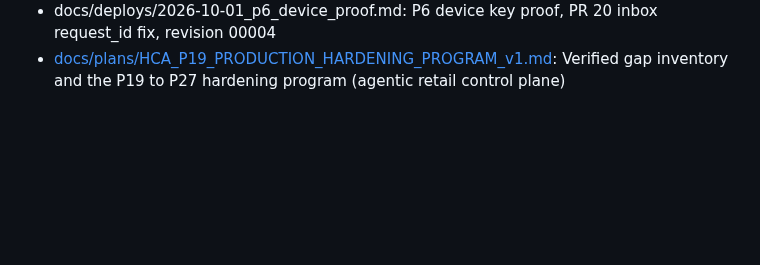
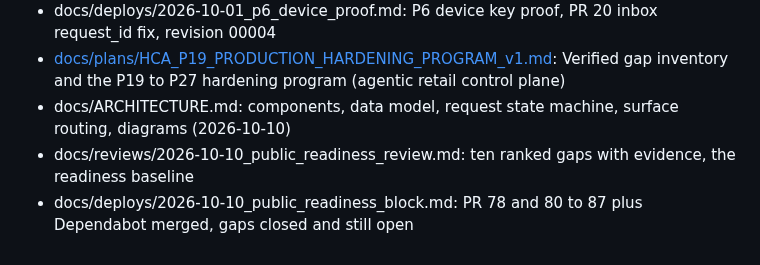
Before and after one commit to Alternative-Spaces-Inc/HCommAgent, a Markdown page: docs/INDEX.md, the part around the change. GitHub-like rendering; blank space fills up the shorter version.

```diff
--- a/docs/INDEX.md
+++ b/docs/INDEX.md
@@ -41,3 +41,6 @@ Every file in the Human Collections Agent repo, one line each. Agents boot from
 - [platform/soul-renders/hca.md](../platform/soul-renders/hca.md): Soul render for the Base44 Personalization, Identity field
 - docs/deploys/2026-10-01_p6_device_proof.md: P6 device key proof, PR 20 inbox request_id fix, revision 00004
 - [docs/plans/HCA_P19_PRODUCTION_HARDENING_PROGRAM_v1.md](plans/HCA_P19_PRODUCTION_HARDENING_PROGRAM_v1.md): Verified gap inventory and the P19 to P27 hardening program (agentic retail control plane)
+- docs/ARCHITECTURE.md: components, data model, request state machine, surface routing, diagrams (2026-10-10)
+- docs/reviews/2026-10-10_public_readiness_review.md: ten ranked gaps with evidence, the readiness baseline
+- docs/deploys/2026-10-10_public_readiness_block.md: PR 78 and 80 to 87 plus Dependabot merged, gaps closed and still open
```
Also changed, not shown: docs/deploys/2026-10-10_public_readiness_block.md (added, +51 -0 lines), docs/plans/HCA_P19_PRODUCTION_HARDENING_PROGRAM_v1.md (+2 -2 lines).
